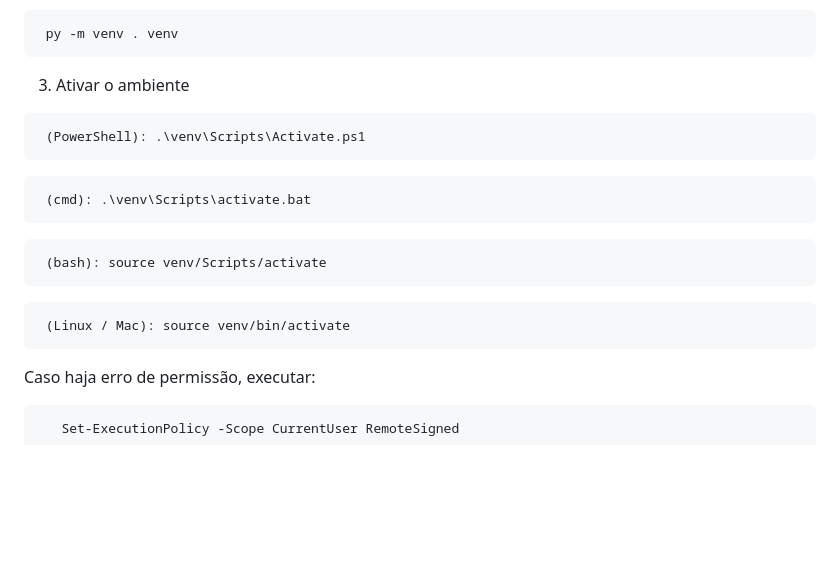
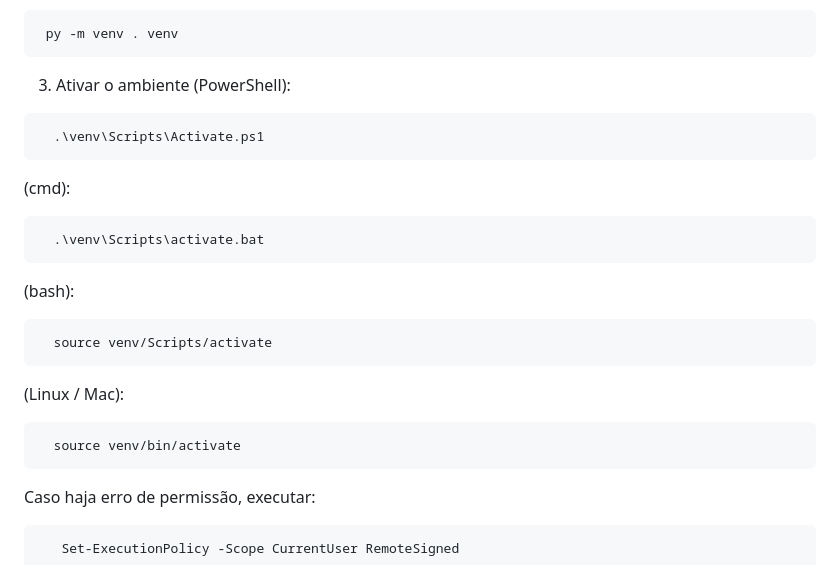
Before and after one commit to guilhermefpo/CodeWave, a Markdown page: README.md, the part around the change. Drawn GitHub-style; blank space fills up the shorter version.

Commit message:
doc: separação dos tipos de terminais dos seus prompts

````diff
--- a/README.md
+++ b/README.md
@@ -184,20 +184,24 @@ de cada etapa de entrega
   ```
 
   3. Ativar o ambiente
+   (PowerShell):
   ```bash
-   (PowerShell): .\venv\Scripts\Activate.ps1
+    .\venv\Scripts\Activate.ps1
   ```
 
+(cmd):
   ```bash
-   (cmd): .\venv\Scripts\activate.bat
+    .\venv\Scripts\activate.bat
   ```
 
+(bash):
   ```bash
-   (bash): source venv/Scripts/activate
+    source venv/Scripts/activate
   ```
 
+(Linux / Mac):
   ```bash
-   (Linux / Mac): source venv/bin/activate
+    source venv/bin/activate
   ```
 
    Caso haja erro de permissão, executar:
````
